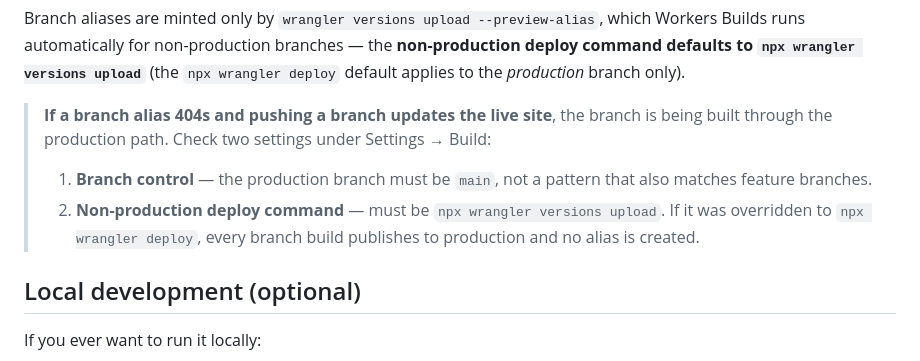
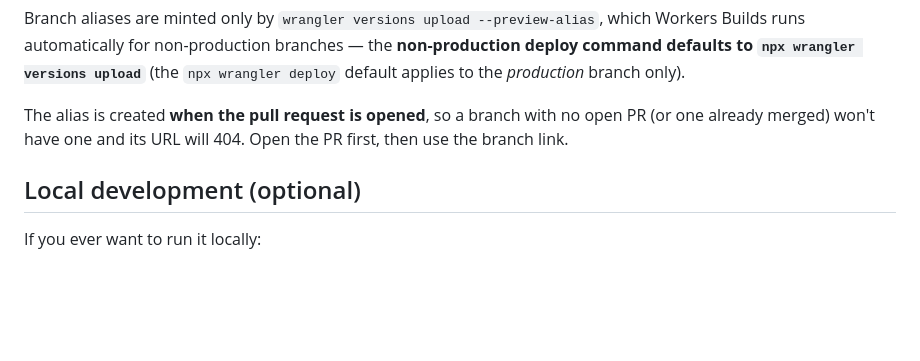
Before and after one commit to cobiadigital/weather-app, a Markdown page: README.md, the part around the change. Drawn GitHub-style; blank space fills up the shorter version.

```diff
--- a/README.md
+++ b/README.md
@@ -141,15 +141,9 @@ which Workers Builds runs automatically for non-production branches — the
 **non-production deploy command defaults to `npx wrangler versions upload`**
 (the `npx wrangler deploy` default applies to the *production* branch only).
 
-> **If a branch alias 404s and pushing a branch updates the live site**, the
-> branch is being built through the production path. Check two settings under
-> Settings → Build:
->
-> 1. **Branch control** — the production branch must be `main`, not a pattern
->    that also matches feature branches.
-> 2. **Non-production deploy command** — must be `npx wrangler versions upload`.
->    If it was overridden to `npx wrangler deploy`, every branch build publishes
->    to production and no alias is created.
+The alias is created **when the pull request is opened**, so a branch with no
+open PR (or one already merged) won't have one and its URL will 404. Open the
+PR first, then use the branch link.
 
 ## Local development (optional)
 
```
Also changed, not shown: CLAUDE.md (+11 -7 lines).
